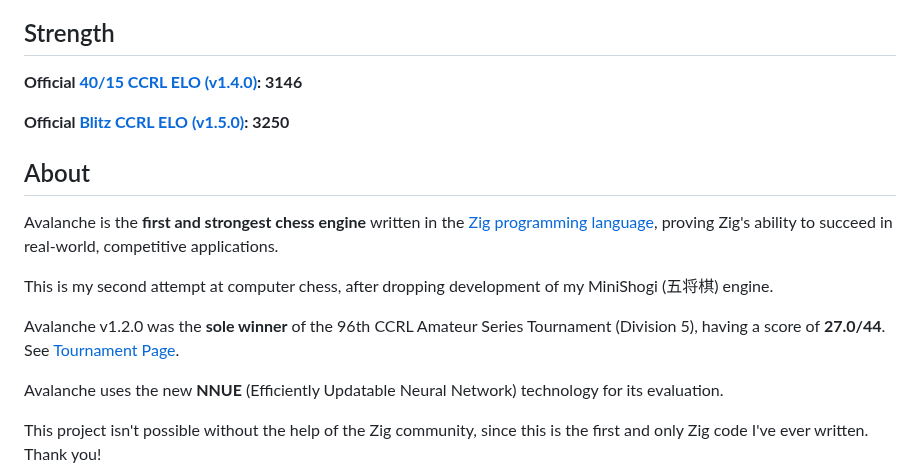
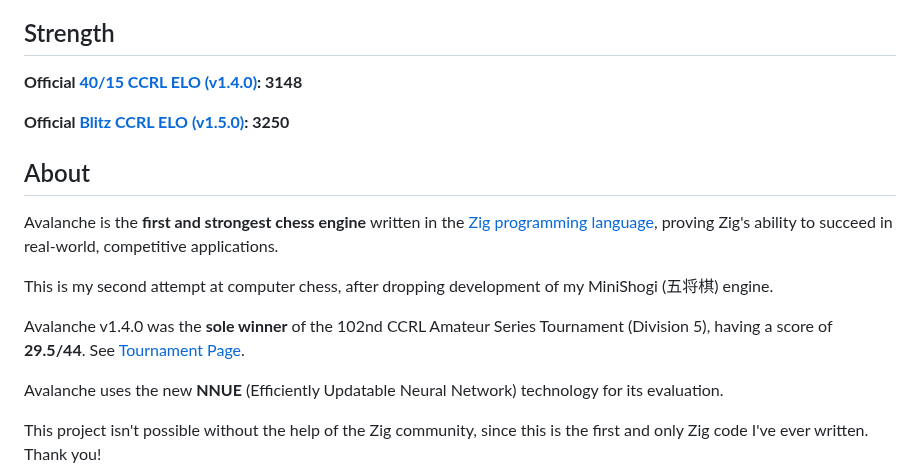
Before and after one commit to SnowballSH/Avalanche, a Markdown page: README.md, the part around the change. Rendered like a GitHub page.

Commit message:
update strength

```diff
--- a/README.md
+++ b/README.md
@@ -12,7 +12,7 @@
 
 ## Strength
 
-**Official [40/15 CCRL ELO (v1.4.0)](http://ccrl.chessdom.com/ccrl/4040/cgi/engine_details.cgi?match_length=30&each_game=0&print=Details&each_game=0&eng=Avalanche%201.4.0%2064-bit#Avalanche_1_4_0_64-bit): 3146**
+**Official [40/15 CCRL ELO (v1.4.0)](http://ccrl.chessdom.com/ccrl/4040/cgi/engine_details.cgi?match_length=30&each_game=0&print=Details&each_game=0&eng=Avalanche%201.4.0%2064-bit#Avalanche_1_4_0_64-bit): 3148**
 
 **Official [Blitz CCRL ELO (v1.5.0)](http://ccrl.chessdom.com/ccrl/404/cgi/engine_details.cgi?match_length=30&each_game=1&print=Details&each_game=1&eng=Avalanche%201.5.0%2064-bit#Avalanche_1_5_0_64-bit): 3250**
 
@@ -22,7 +22,7 @@ Avalanche is the **first and strongest chess engine** written in the [Zig progra
 
 This is my second attempt at computer chess, after dropping development of my MiniShogi (五将棋) engine.
 
-Avalanche v1.2.0 was the **sole winner** of the 96th CCRL Amateur Series Tournament (Division 5), having a score of **27.0/44**. See [Tournament Page](http://kirill-kryukov.com/chess/discussion-board/viewtopic.php?f=7&t=14568&sid=a66f54aae9c1aa4cd03a6ed5f95035af).
+Avalanche v1.4.0 was the **sole winner** of the 102nd CCRL Amateur Series Tournament (Division 5), having a score of **29.5/44**. See [Tournament Page](https://kirill-kryukov.com/chess/discussion-board/viewtopic.php?f=7&t=15613&sid=8ada67b5589f716aaf477dd1befe051b).
 
 Avalanche uses the new **NNUE** (Efficiently Updatable Neural Network) technology for its evaluation.
 
```
